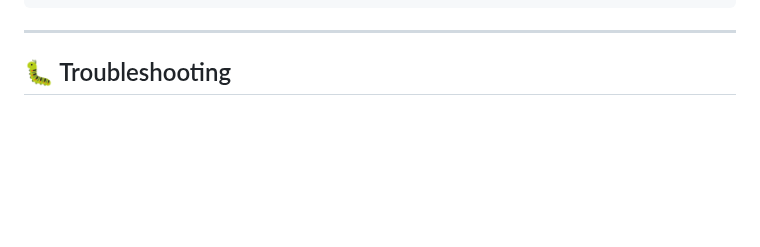
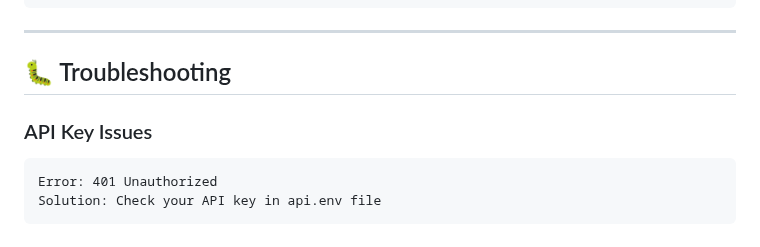
Before and after one commit to zoh01/weather_apis, a Markdown page: README.md, the part around the change. Drawn GitHub-style; blank space fills up the shorter version.

```diff
--- a/README.md
+++ b/README.md
@@ -199,3 +199,7 @@ iOS (`ios/Runner/Info.plist`):
 ---
 
 ## 🐛 Troubleshooting
+### API Key Issues
+
+    Error: 401 Unauthorized
+    Solution: Check your API key in api.env file
```
